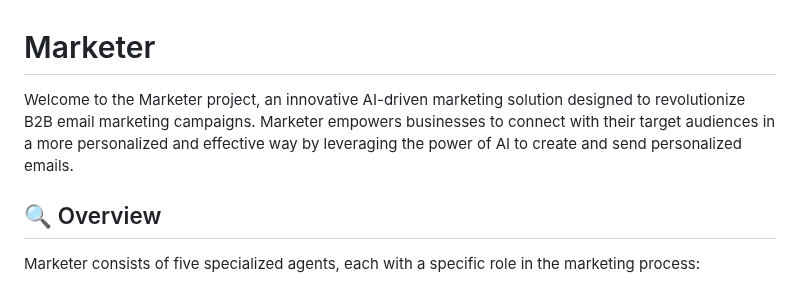
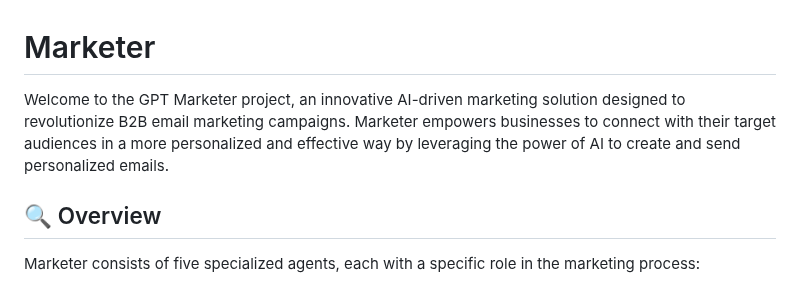
Before and after one commit to rotemweiss57/gpt-marketer, a Markdown page: README.md, the part around the change. GitHub-like rendering.

```diff
--- a/README.md
+++ b/README.md
@@ -1,6 +1,6 @@
 # Marketer
 
-Welcome to the Marketer project, an innovative AI-driven marketing solution designed to revolutionize B2B email marketing campaigns. Marketer empowers businesses to connect with their target audiences in a more personalized and effective way by leveraging the power of AI to create and send personalized emails.
+Welcome to the GPT Marketer project, an innovative AI-driven marketing solution designed to revolutionize B2B email marketing campaigns. Marketer empowers businesses to connect with their target audiences in a more personalized and effective way by leveraging the power of AI to create and send personalized emails.
 
 ## 🔍 Overview
 
```
